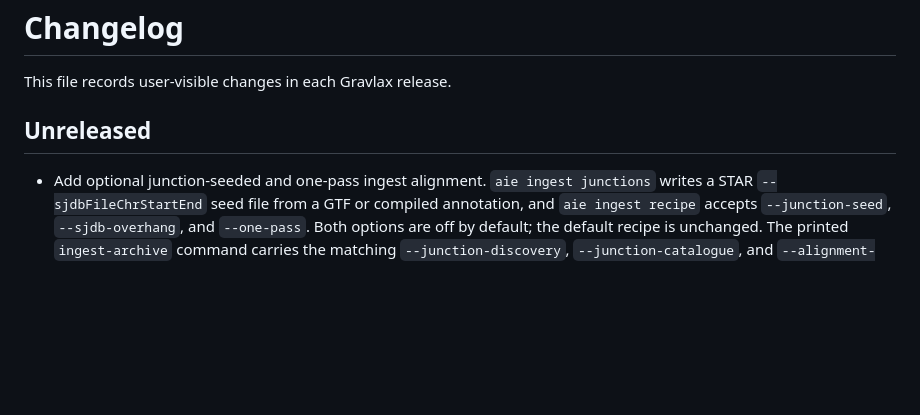
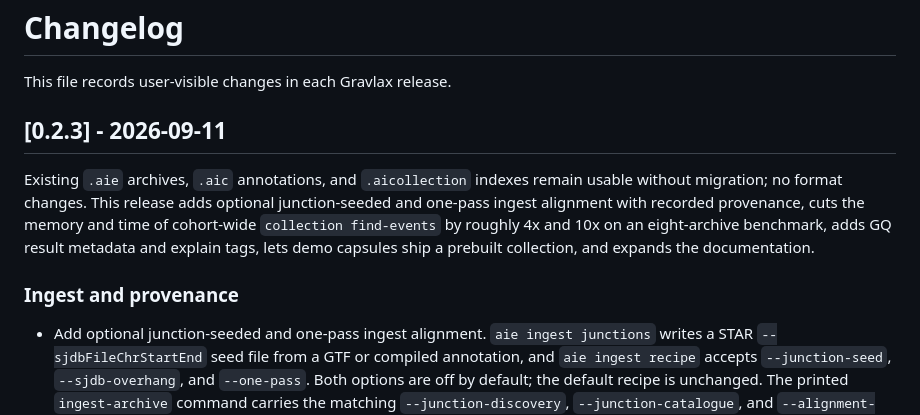
Before and after one commit to COMBINE-lab/gravlax, a Markdown page: CHANGELOG.md, the part around the change. Rendered like a GitHub page; blank space fills up the shorter version.

Commit message:
Date the 0.2.3 changelog section
Co-Authored-By: Claude Fable 5.1 <noreply@anthropic.com>
Claude-Session: https://claude.ai/code/session_012JvfZS2vsTMwoqC1Egn6kA

```diff
--- a/CHANGELOG.md
+++ b/CHANGELOG.md
@@ -2,7 +2,16 @@
 
 This file records user-visible changes in each Gravlax release.
 
-## Unreleased
+## [0.2.3] - 2026-09-11
+
+Existing `.aie` archives, `.aic` annotations, and `.aicollection` indexes remain
+usable without migration; no format changes. This release adds optional
+junction-seeded and one-pass ingest alignment with recorded provenance, cuts
+the memory and time of cohort-wide `collection find-events` by roughly 4x and
+10x on an eight-archive benchmark, adds GQ result metadata and explain tags,
+lets demo capsules ship a prebuilt collection, and expands the documentation.
+
+### Ingest and provenance
 
 - Add optional junction-seeded and one-pass ingest alignment. `aie ingest
   junctions` writes a STAR `--sjdbFileChrStartEnd` seed file from a GTF or
```
